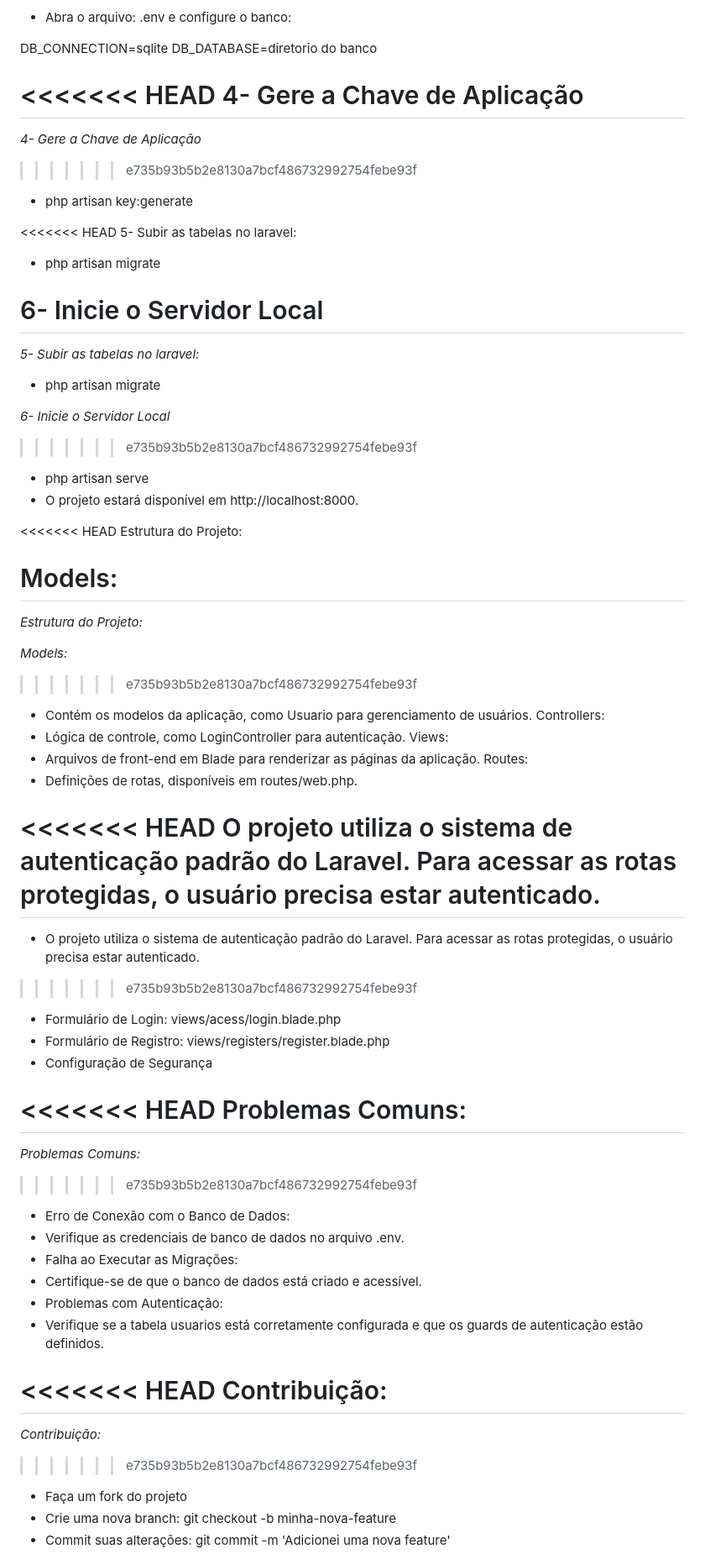
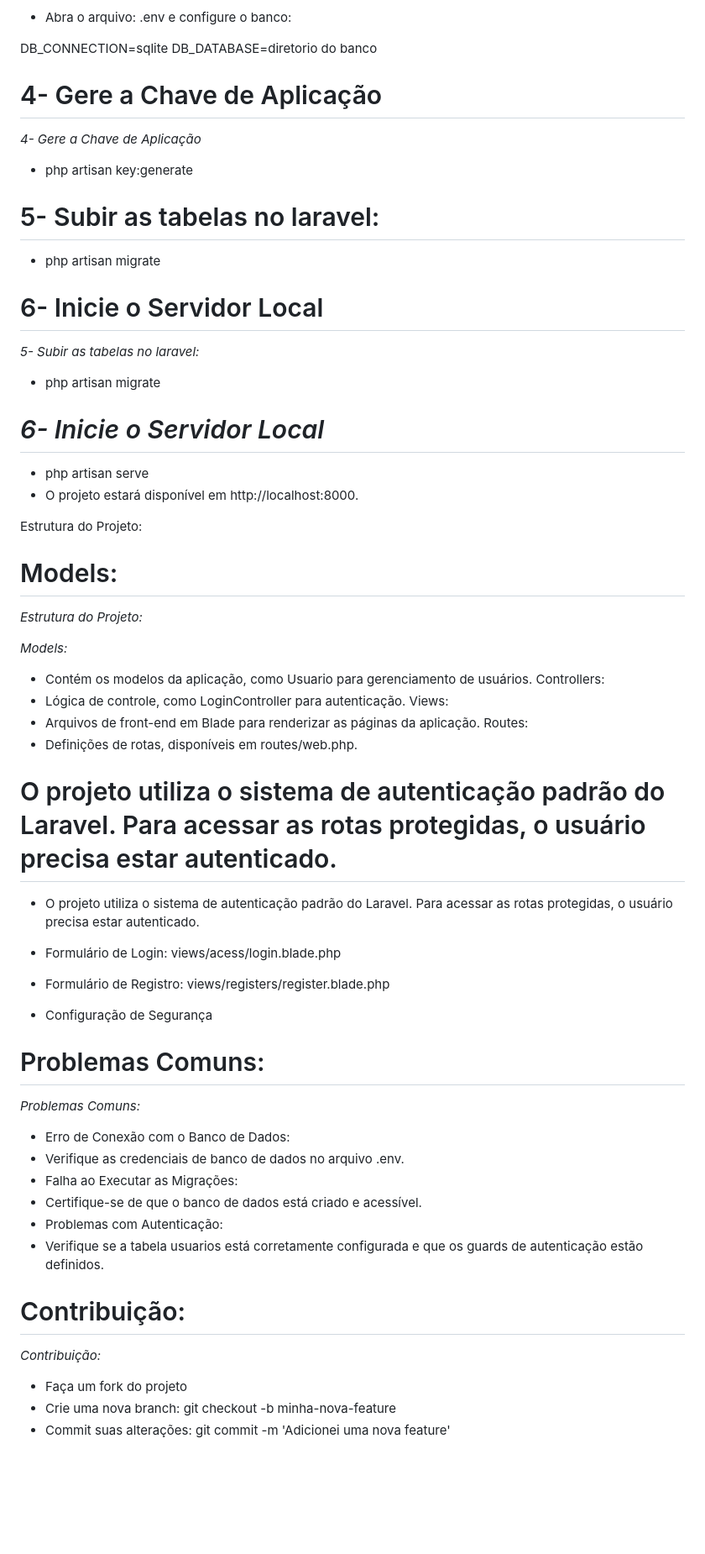
Before and after one commit to LeonardoAugusto117/CatalogoRickyAndMorty, a Markdown page: README.md, the part around one of its changes. Shown at 84% size. Rendered like a GitHub page; blank space fills up the shorter version.

```diff
--- a/README.md
+++ b/README.md
@@ -85,18 +85,15 @@ Este projeto é uma aplicação web desenvolvida em Laravel que inclui funcional
 DB_CONNECTION=sqlite
 DB_DATABASE=diretorio do banco
 
-<<<<<<< HEAD
+
 4- Gere a Chave de Aplicação
 =======
 *4- Gere a Chave de Aplicação*
->>>>>>> e735b93b5b2e8130a7bcf486732992754febe93f
 
 * php artisan key:generate
 
-
-<<<<<<< HEAD
 5- Subir as tabelas no laravel:
-
+=======
 * php artisan migrate
 
 6- Inicie o Servidor Local
@@ -106,12 +103,12 @@ DB_DATABASE=diretorio do banco
 * php artisan migrate
 
 *6- Inicie o Servidor Local*
->>>>>>> e735b93b5b2e8130a7bcf486732992754febe93f
+=======
 
 * php artisan serve
 * O projeto estará disponível em http://localhost:8000.
 
-<<<<<<< HEAD
+
 Estrutura do Projeto:
 
 Models:
@@ -120,7 +117,7 @@ Models:
 
 _Models:_
 
->>>>>>> e735b93b5b2e8130a7bcf486732992754febe93f
+
 * Contém os modelos da aplicação, como Usuario para gerenciamento de usuários.
 Controllers:
 * Lógica de controle, como LoginController para autenticação.
@@ -131,11 +128,11 @@ Routes:
 
 
 
-<<<<<<< HEAD
+
 O projeto utiliza o sistema de autenticação padrão do Laravel. Para acessar as rotas protegidas, o usuário precisa estar autenticado.
 =======
 * O projeto utiliza o sistema de autenticação padrão do Laravel. Para acessar as rotas protegidas, o usuário precisa estar autenticado.
->>>>>>> e735b93b5b2e8130a7bcf486732992754febe93f
+
 
 * Formulário de Login: views/acess/login.blade.php
 * Formulário de Registro: views/registers/register.blade.php
@@ -143,11 +140,11 @@ O projeto utiliza o sistema de autenticação padrão do Laravel. Para acessar a
 
 
 
-<<<<<<< HEAD
+
 Problemas Comuns:
 =======
 *Problemas Comuns:*
->>>>>>> e735b93b5b2e8130a7bcf486732992754febe93f
+
 
 * Erro de Conexão com o Banco de Dados:
 * Verifique as credenciais de banco de dados no arquivo .env.
@@ -156,11 +153,11 @@ Problemas Comuns:
 * Problemas com Autenticação:
 * Verifique se a tabela usuarios está corretamente configurada e que os guards de autenticação estão definidos.
 
-<<<<<<< HEAD
+
 Contribuição:
 =======
 *Contribuição:*
->>>>>>> e735b93b5b2e8130a7bcf486732992754febe93f
+
 
 * Faça um fork do projeto
 * Crie uma nova branch: git checkout -b minha-nova-feature
```
Also changed, not shown: other parts of README.md (+1 -2 lines).
